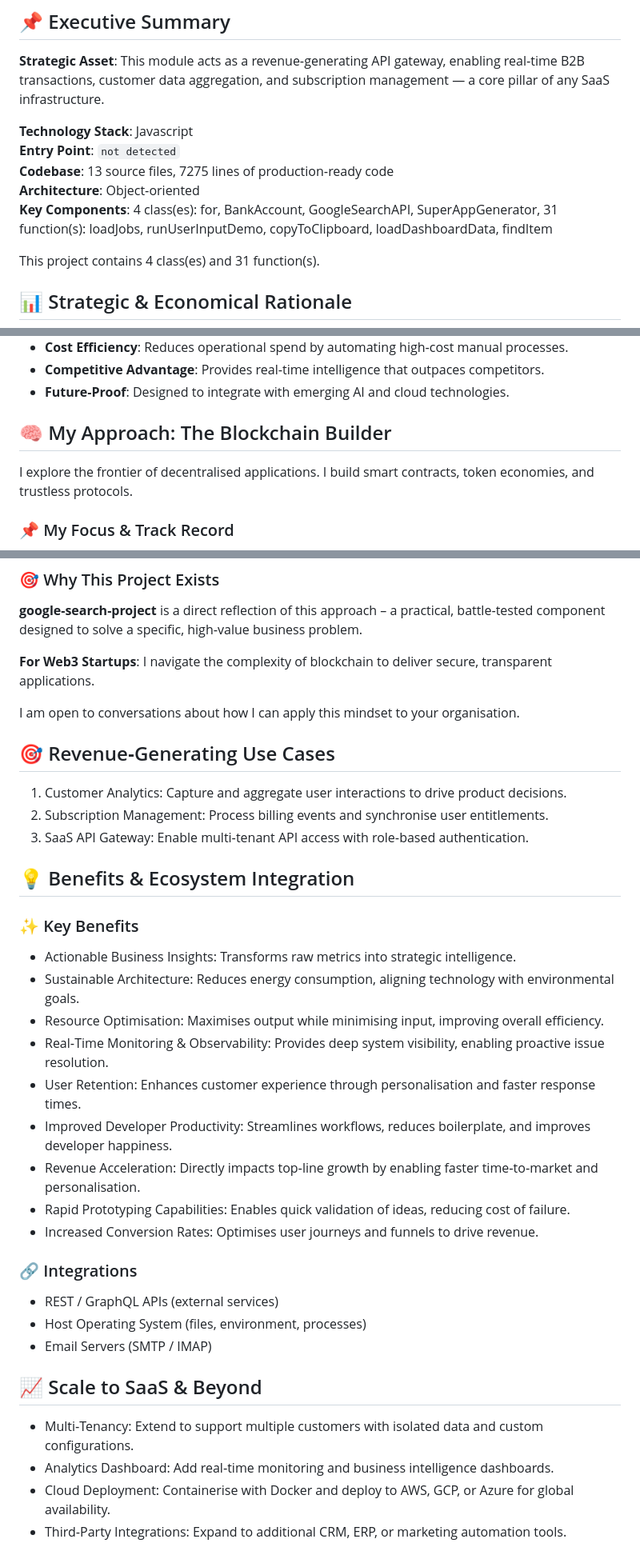
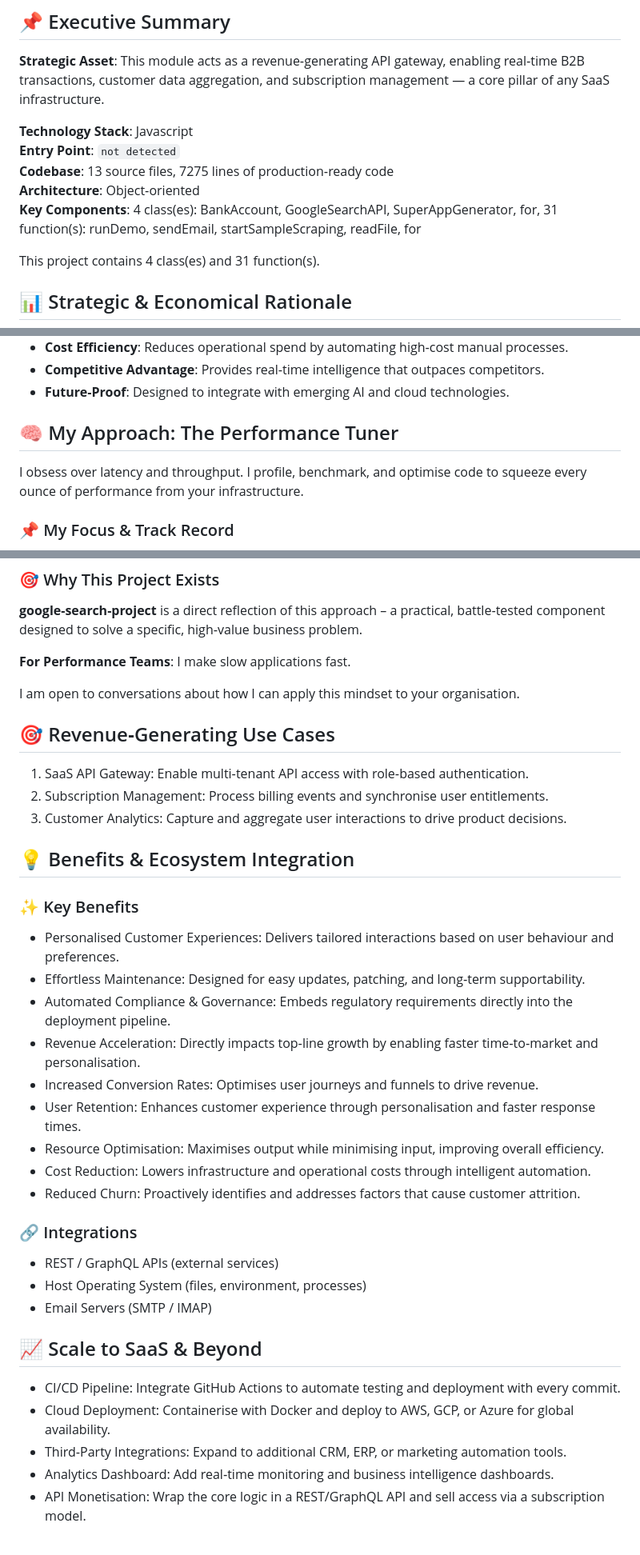
Before and after one commit to petemits/google-search-project, a Markdown page: README.md, 3 parts joined by grey strips. Shown at 80% size. Rendered like a GitHub page.

Commit message:
Initial commit by UPU

```diff
--- a/README.md
+++ b/README.md
@@ -7,7 +7,7 @@
 **Entry Point**: `not detected`
 **Codebase**: 13 source files, 7275 lines of production‑ready code
 **Architecture**: Object‑oriented
-**Key Components**: 4 class(es): for, BankAccount, GoogleSearchAPI, SuperAppGenerator, 31 function(s): loadJobs, runUserInputDemo, copyToClipboard, loadDashboardData, findItem
+**Key Components**: 4 class(es): BankAccount, GoogleSearchAPI, SuperAppGenerator, for, 31 function(s): runDemo, sendEmail, startSampleScraping, readFile, for
 
 This project contains 4 class(es) and 31 function(s).
 
@@ -24,9 +24,9 @@ This project contains 4 class(es) and 31 function(s).
 - **Competitive Advantage**: Provides real‑time intelligence that outpaces competitors.
 - **Future‑Proof**: Designed to integrate with emerging AI and cloud technologies.
 
-## 🧠 My Approach: The Blockchain Builder
+## 🧠 My Approach: The Performance Tuner
 
-I explore the frontier of decentralised applications. I build smart contracts, token economies, and trustless protocols.
+I obsess over latency and throughput. I profile, benchmark, and optimise code to squeeze every ounce of performance from your infrastructure.
 
 ### 📌 My Focus & Track Record
 - **Role**: Conversational Interaction Specialist
@@ -38,27 +38,27 @@ I explore the frontier of decentralised applications. I build smart contracts, t
 ### 🎯 Why This Project Exists
 **google-search-project** is a direct reflection of this approach – a practical, battle‑tested component designed to solve a specific, high‑value business problem.
 
-**For Web3 Startups**: I navigate the complexity of blockchain to deliver secure, transparent applications.
+**For Performance Teams**: I make slow applications fast.
 
 I am open to conversations about how I can apply this mindset to your organisation.
 ## 🎯 Revenue‑Generating Use Cases
 
-1. Customer Analytics: Capture and aggregate user interactions to drive product decisions.
+1. SaaS API Gateway: Enable multi‑tenant API access with role‑based authentication.
 2. Subscription Management: Process billing events and synchronise user entitlements.
-3. SaaS API Gateway: Enable multi‑tenant API access with role‑based authentication.
+3. Customer Analytics: Capture and aggregate user interactions to drive product decisions.
 
 ## 💡 Benefits & Ecosystem Integration
 
 ### ✨ Key Benefits
-- Actionable Business Insights: Transforms raw metrics into strategic intelligence.
-- Sustainable Architecture: Reduces energy consumption, aligning technology with environmental goals.
+- Personalised Customer Experiences: Delivers tailored interactions based on user behaviour and preferences.
+- Effortless Maintenance: Designed for easy updates, patching, and long‑term supportability.
+- Automated Compliance & Governance: Embeds regulatory requirements directly into the deployment pipeline.
+- Revenue Acceleration: Directly impacts top‑line growth by enabling faster time‑to‑market and personalisation.
+- Increased Conversion Rates: Optimises user journeys and funnels to drive revenue.
+- User Retention: Enhances customer experience through personalisation and faster response times.
 - Resource Optimisation: Maximises output while minimising input, improving overall efficiency.
-- Real‑Time Monitoring & Observability: Provides deep system visibility, enabling proactive issue resolution.
-- User Retention: Enhances customer experience through personalisation and faster response times.
-- Improved Developer Productivity: Streamlines workflows, reduces boilerplate, and improves developer happiness.
-- Revenue Acceleration: Directly impacts top‑line growth by enabling faster time‑to‑market and personalisation.
-- Rapid Prototyping Capabilities: Enables quick validation of ideas, reducing cost of failure.
-- Increased Conversion Rates: Optimises user journeys and funnels to drive revenue.
+- Cost Reduction: Lowers infrastructure and operational costs through intelligent automation.
+- Reduced Churn: Proactively identifies and addresses factors that cause customer attrition.
 
 ### 🔗 Integrations
 - REST / GraphQL APIs (external services)
@@ -67,8 +67,9 @@ I am open to conversations about how I can apply this mindset to your organisati
 
 ## 📈 Scale to SaaS & Beyond
 
-- Multi‑Tenancy: Extend to support multiple customers with isolated data and custom configurations.
-- Analytics Dashboard: Add real‑time monitoring and business intelligence dashboards.
+- CI/CD Pipeline: Integrate GitHub Actions to automate testing and deployment with every commit.
 - Cloud Deployment: Containerise with Docker and deploy to AWS, GCP, or Azure for global availability.
 - Third‑Party Integrations: Expand to additional CRM, ERP, or marketing automation tools.
+- Analytics Dashboard: Add real‑time monitoring and business intelligence dashboards.
+- API Monetisation: Wrap the core logic in a REST/GraphQL API and sell access via a subscription model.
 
```
Also changed, not shown: other parts of README.md (+60 -1 lines).
